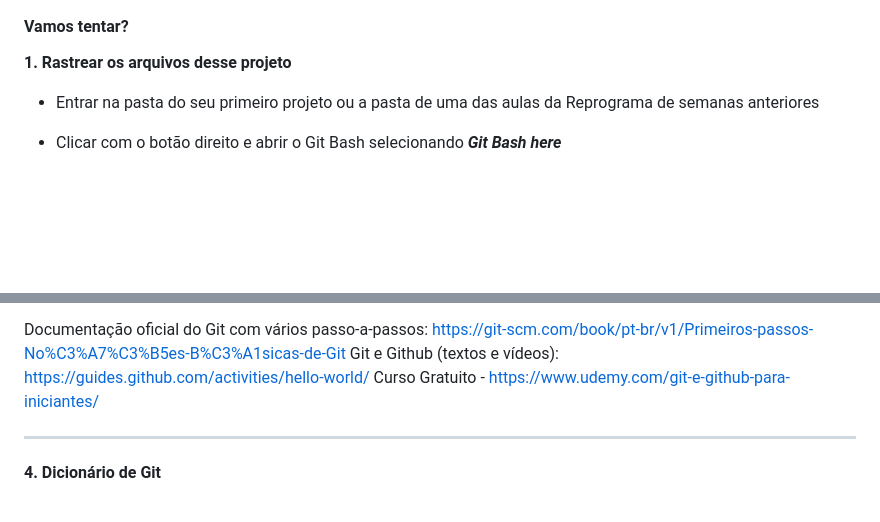
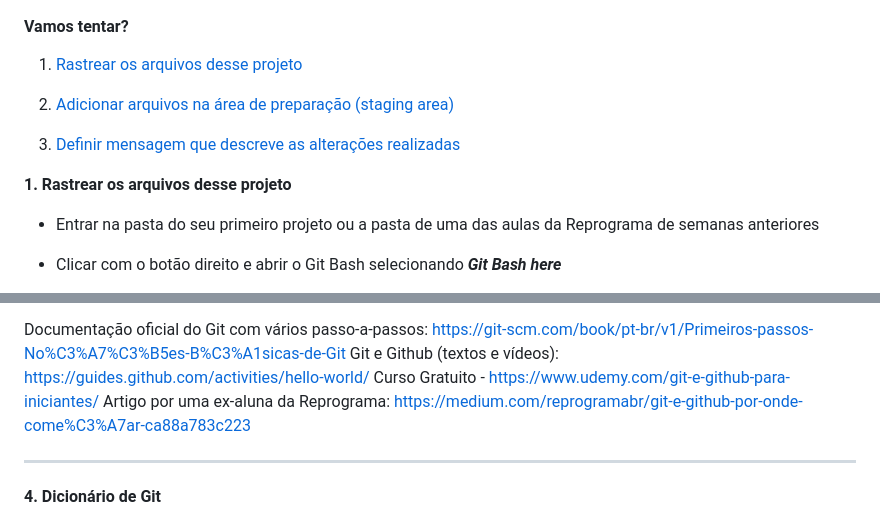
Before and after one commit to reprograma/On2-git-e-github, a Markdown page: README.md, 2 parts joined by grey strips. Drawn GitHub-style; blank space fills up the shorter version.

```diff
--- a/README.md
+++ b/README.md
@@ -114,7 +115,13 @@ Esses arquivos devem ser adicionados (*add*) a uma área de preparação (*stagi
 
 #### Vamos tentar?
 
-**1. Rastrear os arquivos desse projeto**
+1. [Rastrear os arquivos desse projeto](#ex-rastrear)
+
+2. [Adicionar arquivos na área de preparação (staging area)](#ex-add-files)
+
+3. [Definir mensagem que descreve as alterações realizadas](#ex-define-msg)
+
+**1. Rastrear os arquivos desse projeto** <a name="ex-rastrear"></a>
 
 * Entrar na pasta do seu primeiro projeto ou a pasta de uma das aulas da Reprograma de semanas anteriores
 
@@ -508,6 +517,7 @@ https://github.com/octocat/Spoon-Knife/pulls
 Documentação oficial do Git com vários passo-a-passos: https://git-scm.com/book/pt-br/v1/Primeiros-passos-No%C3%A7%C3%B5es-B%C3%A1sicas-de-Git
 Git e Github (textos e vídeos): https://guides.github.com/activities/hello-world/
 Curso Gratuito - https://www.udemy.com/git-e-github-para-iniciantes/
+Artigo por uma ex-aluna da Reprograma: https://medium.com/reprogramabr/git-e-github-por-onde-come%C3%A7ar-ca88a783c223
 
 ***
 
```
Also changed, not shown: other parts of README.md (+15 -12 lines), exercicio/README.md (+18 -13 lines), imgs/gitbash.png (added).
